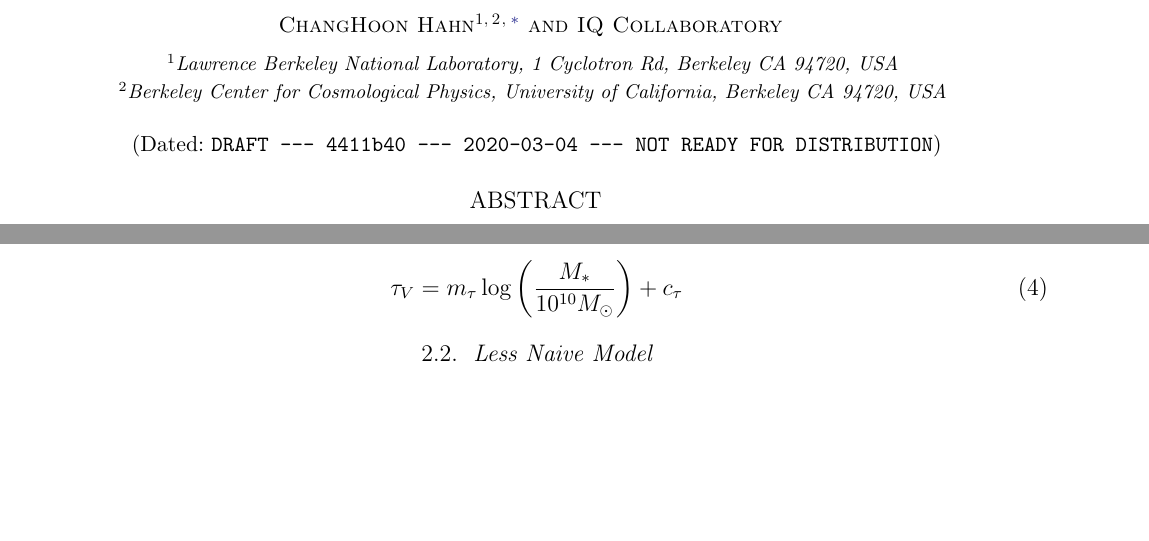
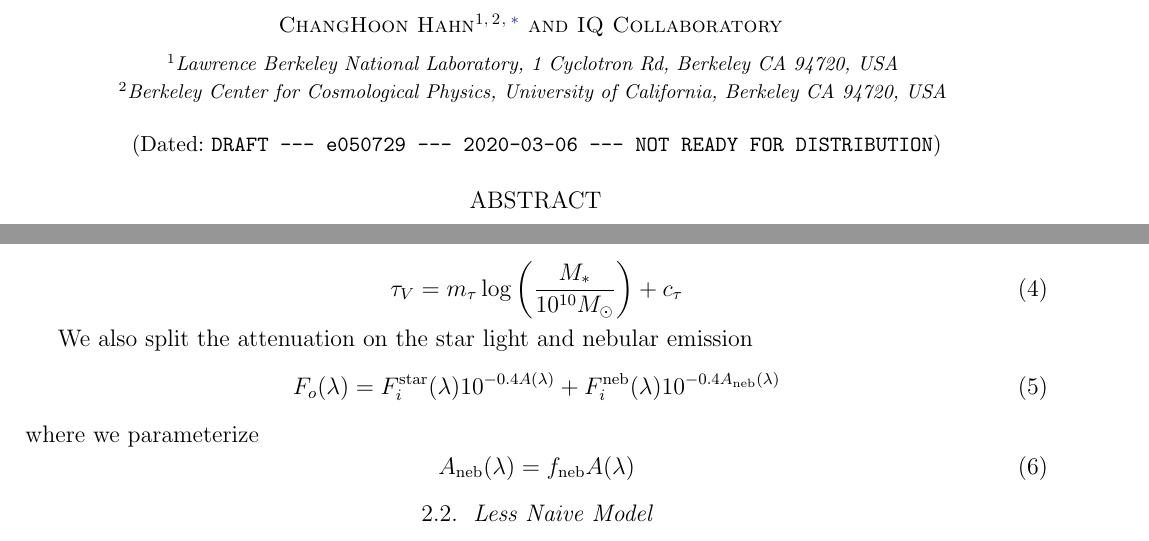
Before and after one commit to IQcollaboratory/galpopFM, a LaTeX paper (doc/paper/main.tex, which reads doc/paper/methods.tex, doc/paper/vc.tex): two parts of pages 1 and 2 of 3, joined at a grey line, cut so that both start at the same text, the shorter picture padded with empty space. Compiled offline with pdfLaTeX; an older LaTeX class or package is replaced by its successor.

Commit message:
updates to the desciption of DEM model

```diff
--- a/doc/paper/methods.tex
+++ b/doc/paper/methods.tex
@@ -33,6 +33,16 @@ and
 
 \begin{equation}
     \tau_V = m_\tau \log \left(\frac{M_*}{10^{10} M_\odot}\right) + c_\tau
+\end{equation}
+
+We also split the attenuation on the star light and nebular emission
+\begin{equation}
+    F_o (\lambda) = F^{\rm star}_i (\lambda) 10^{-0.4 A(\lambda)} + F^{\rm
+    neb}_i (\lambda) 10^{-0.4 A_{\rm neb}(\lambda)}
+\end{equation}
+where we parameterize
+\begin{equation}
+    A_{\rm neb}(\lambda) = f_{\rm neb}  A(\lambda)
 \end{equation}
 
 \subsection{Less Naive Model}
--- a/doc/paper/vc.tex
+++ b/doc/paper/vc.tex
@@ -1,3 +1,3 @@
 %%% This file is generated by the Makefile.
-\newcommand{\giturl}{\url{https://github.com/changhoonhahn/gqp_mc}}
-\newcommand{\githash}{4411b40}\newcommand{\gitdate}{2020-03-04}\newcommand{\gitauthor}{changhoonhahn}
+\newcommand{\giturl}{\url{https://github.com/IQcollaboratory/galpopFM}}
+\newcommand{\githash}{e050729}\newcommand{\gitdate}{2020-03-06}\newcommand{\gitauthor}{changhoonhahn}
```
Also changed, not shown: doc/paper/main.bbl (added), doc/paper/main.pdf, 2 other files.
